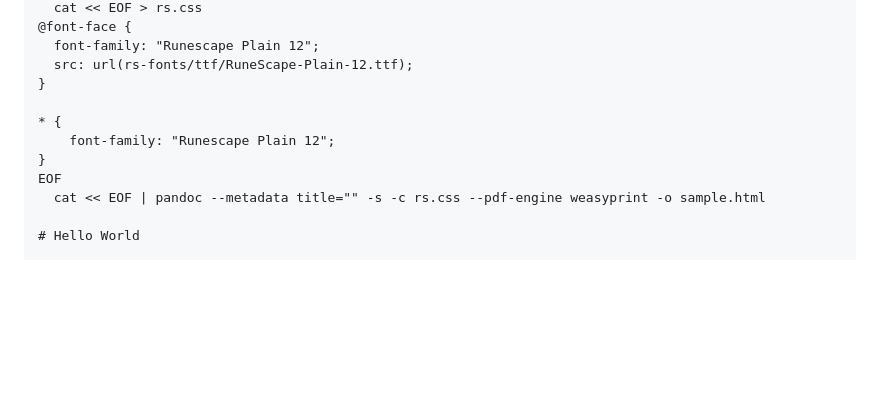
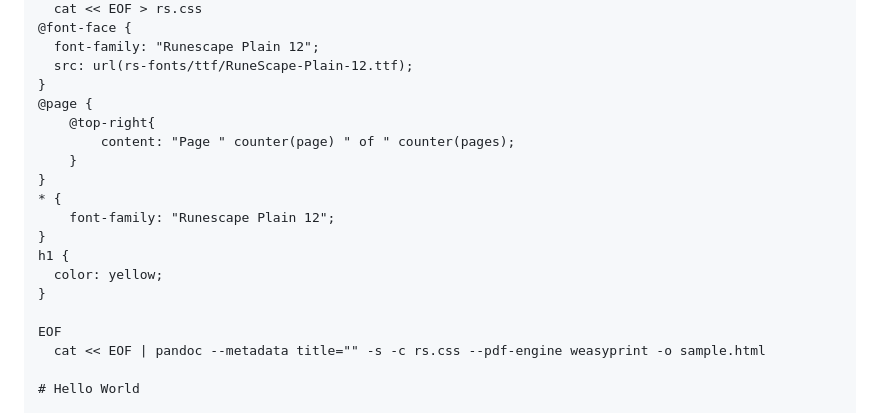
Before and after one commit to laughingbiscuit/seandavis.sh, a Markdown page: index.md, the part around the change. GitHub-like rendering; blank space fills up the shorter version.

Commit message:
footer and colour

```diff
--- a/index.md
+++ b/index.md
@@ -261,10 +261,18 @@ function demo_pandoc_pdf {
   font-family: "Runescape Plain 12";
   src: url(rs-fonts/ttf/RuneScape-Plain-12.ttf);
 }
-
+@page {
+    @top-right{
+        content: "Page " counter(page) " of " counter(pages);
+    }
+}
 * {
     font-family: "Runescape Plain 12";
 }
+h1 {
+  color: yellow;
+}
+
 EOF
   cat << EOF | pandoc --metadata title="" -s -c rs.css --pdf-engine weasyprint -o sample.html
 
```
